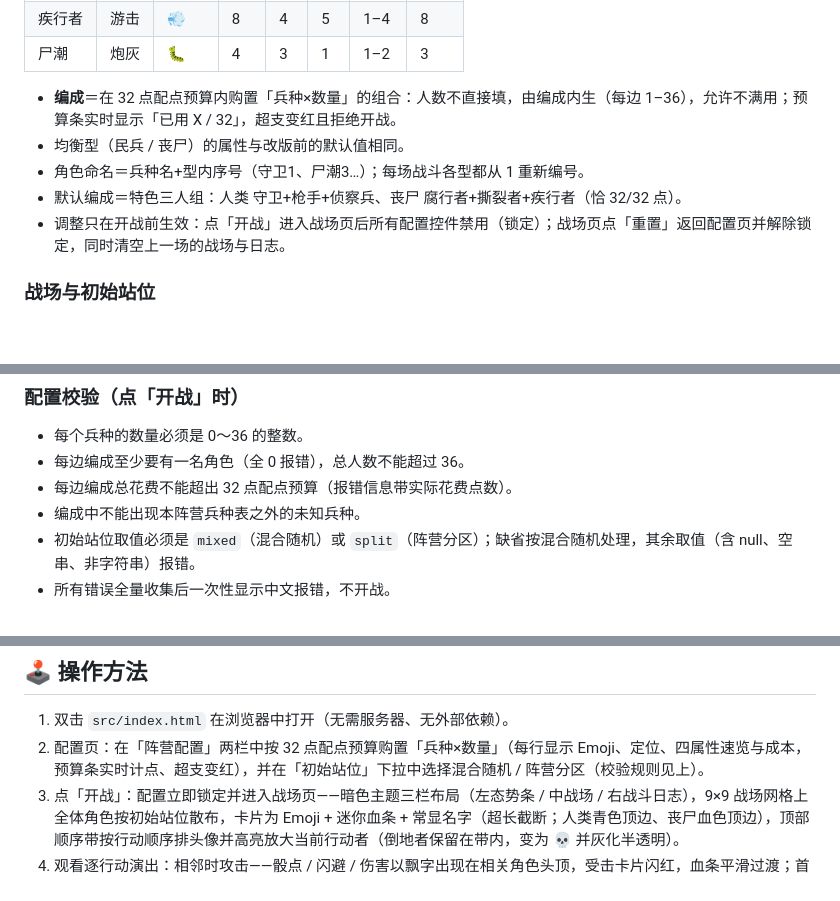
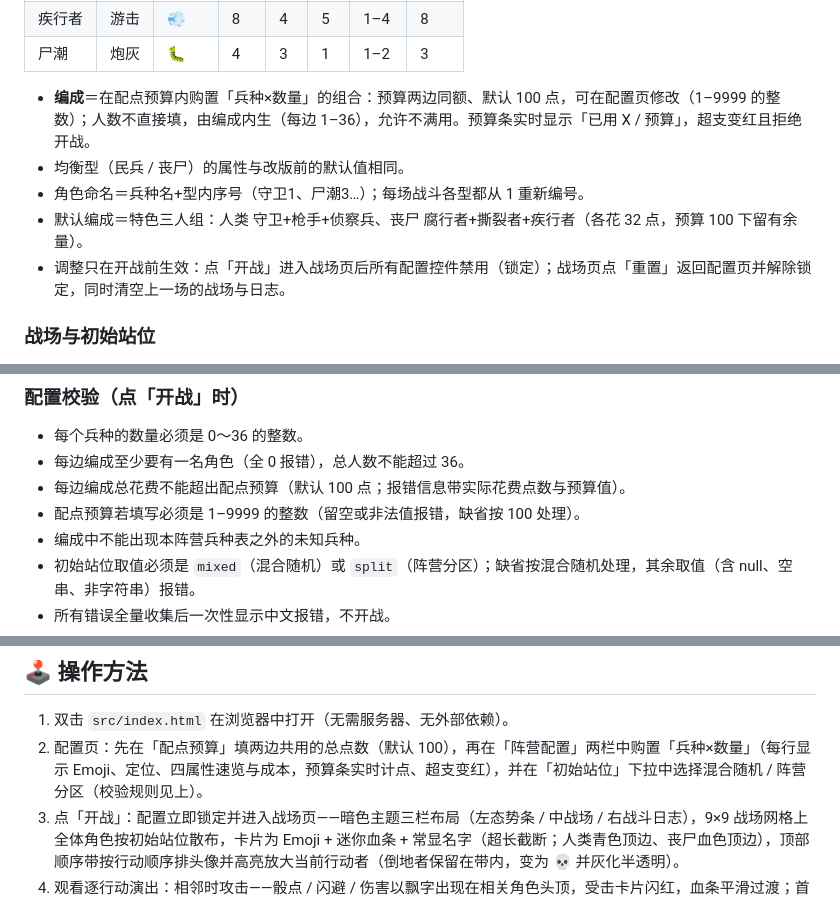
Before and after one commit to sageri/zombie-battle-game, a Markdown page: README.md, 3 parts joined by grey strips. GitHub-like rendering; blank space fills up the shorter version.

```diff
--- a/README.md
+++ b/README.md
@@ -58,10 +58,10 @@ git clone https://github.com/sageri/zombie-battle-game.git
 | 疾行者 | 游击 | 💨 | 8 | 4 | 5 | 1–4 | 8 |
 | 尸潮 | 炮灰 | 🐛 | 4 | 3 | 1 | 1–2 | 3 |
 
-- **编成**＝在 32 点配点预算内购置「兵种×数量」的组合：人数不直接填，由编成内生（每边 1–36），允许不满用；预算条实时显示「已用 X / 32」，超支变红且拒绝开战。
+- **编成**＝在配点预算内购置「兵种×数量」的组合：预算两边同额、默认 100 点，可在配置页修改（1–9999 的整数）；人数不直接填，由编成内生（每边 1–36），允许不满用。预算条实时显示「已用 X / 预算」，超支变红且拒绝开战。
 - 均衡型（民兵 / 丧尸）的属性与改版前的默认值相同。
 - 角色命名＝兵种名+型内序号（守卫1、尸潮3…）；每场战斗各型都从 1 重新编号。
-- 默认编成＝特色三人组：人类 守卫+枪手+侦察兵、丧尸 腐行者+撕裂者+疾行者（恰 32/32 点）。
+- 默认编成＝特色三人组：人类 守卫+枪手+侦察兵、丧尸 腐行者+撕裂者+疾行者（各花 32 点，预算 100 下留有余量）。
 - 调整只在开战前生效：点「开战」进入战场页后所有配置控件禁用（锁定）；战场页点「重置」返回配置页并解除锁定，同时清空上一场的战场与日志。
 
 ### 战场与初始站位
@@ -78,7 +78,8 @@ git clone https://github.com/sageri/zombie-battle-game.git
 
 - 每个兵种的数量必须是 0～36 的整数。
 - 每边编成至少要有一名角色（全 0 报错），总人数不能超过 36。
-- 每边编成总花费不能超出 32 点配点预算（报错信息带实际花费点数）。
+- 每边编成总花费不能超出配点预算（默认 100 点；报错信息带实际花费点数与预算值）。
+- 配点预算若填写必须是 1–9999 的整数（留空或非法值报错，缺省按 100 处理）。
 - 编成中不能出现本阵营兵种表之外的未知兵种。
 - 初始站位取值必须是 `mixed`（混合随机）或 `split`（阵营分区）；缺省按混合随机处理，其余取值（含 null、空串、非字符串）报错。
 - 所有错误全量收集后一次性显示中文报错，不开战。
@@ -140,7 +141,7 @@ git clone https://github.com/sageri/zombie-battle-game.git
 ## 🕹️ 操作方法
 
 1. 双击 `src/index.html` 在浏览器中打开（无需服务器、无外部依赖）。
-2. 配置页：在「阵营配置」两栏中按 32 点配点预算购置「兵种×数量」（每行显示 Emoji、定位、四属性速览与成本，预算条实时计点、超支变红），并在「初始站位」下拉中选择混合随机 / 阵营分区（校验规则见上）。
+2. 配置页：先在「配点预算」填两边共用的总点数（默认 100），再在「阵营配置」两栏中购置「兵种×数量」（每行显示 Emoji、定位、四属性速览与成本，预算条实时计点、超支变红），并在「初始站位」下拉中选择混合随机 / 阵营分区（校验规则见上）。
 3. 点「开战」：配置立即锁定并进入战场页——暗色主题三栏布局（左态势条 / 中战场 / 右战斗日志），9×9 战场网格上全体角色按初始站位散布，卡片为 Emoji + 迷你血条 + 常显名字（超长截断；人类青色顶边、丧尸血色顶边），顶部顺序带按行动顺序排头像并高亮放大当前行动者（倒地者保留在带内，变为 💀 并灰化半透明）。
 4. 观看逐行动演出：相邻时攻击——骰点 / 闪避 / 伤害以飘字出现在相关角色头顶，受击卡片闪红，血条平滑过渡；首接战震屏加红晕、倒地聚光暗场并盖章、终局定格；不相邻时向最近的敌人移动一格——卡片平滑滑入新格子并留下意图提示（走向虚线 + 目标虚线圆环，拍末淡出）；无法移动时行动者头顶提示、日志说明原因；当前行动者的卡片同步以金色描边标记，日志随演出同步滚动到底。
 5. 速度三档「慢 / 中 / 快」随时切换（每步延时 1.6s / 0.8s / 0.3s，默认「中」，切换立即生效）。
```
Also changed, not shown: other parts of README.md (+7 -6 lines), CONTEXT.md (+1 -1 lines), docs/adr/0003-point-budget-composition.md (+3 -1 lines), verify/screenshots/01-config.png, verify/screenshots/02-battlefield.png, verify/screenshots/03-victory.png, verify/screenshots/04-reset-config.png, verify/screenshots/05-fast-complete.png, 5 other files.
